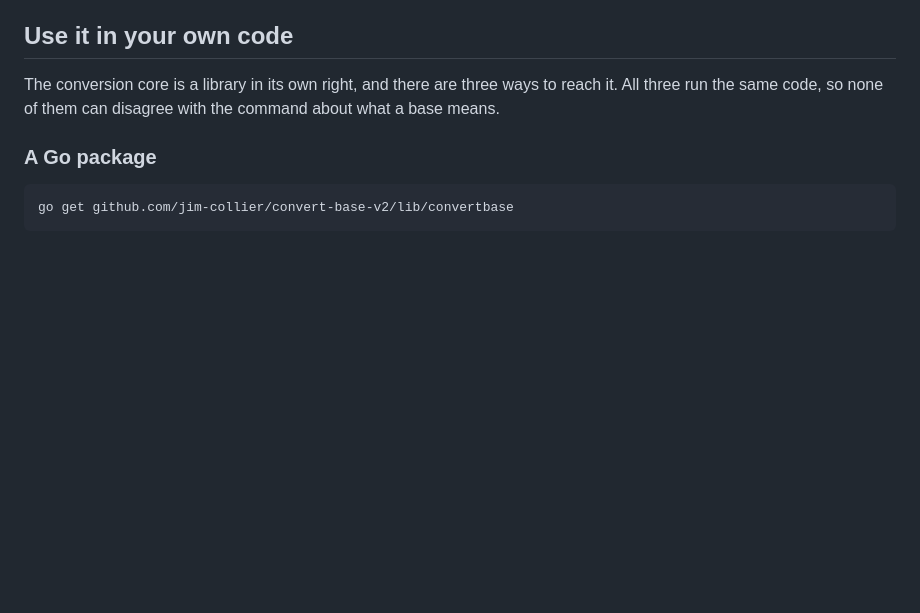
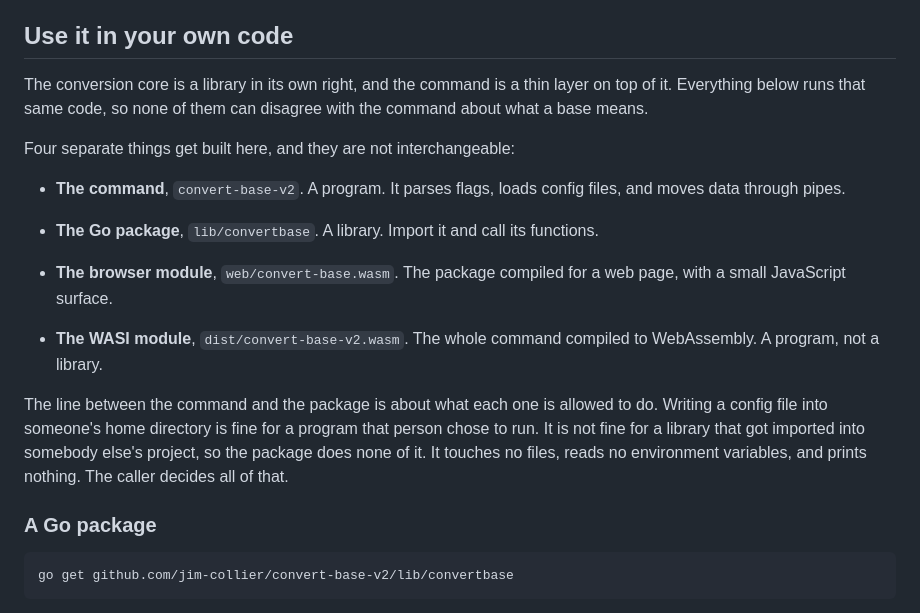
Before and after one commit to jim-collier/convert-base-v2, a Markdown page: README.md, the part around one of its changes. GitHub-like rendering; blank space fills up the shorter version.

```diff
--- a/README.md
+++ b/README.md
@@ -179,7 +179,19 @@ That one ships in the file as a working example to copy from. The format is [SHC
 
 ## Use it in your own code
 
-The conversion core is a library in its own right, and there are three ways to reach it. All three run the same code, so none of them can disagree with the command about what a base means.
+The conversion core is a library in its own right, and the command is a thin layer on top of it. Everything below runs that same code, so none of them can disagree with the command about what a base means.
+
+Four separate things get built here, and they are not interchangeable:
+
+- **The command**, `convert-base-v2`. A program. It parses flags, loads config files, and moves data through pipes.
+
+- **The Go package**, `lib/convertbase`. A library. Import it and call its functions.
+
+- **The browser module**, `web/convert-base.wasm`. The package compiled for a web page, with a small JavaScript surface.
+
+- **The WASI module**, `dist/convert-base-v2.wasm`. The whole command compiled to WebAssembly. A program, not a library.
+
+The line between the command and the package is about what each one is allowed to do. Writing a config file into someone's home directory is fine for a program that person chose to run. It is not fine for a library that got imported into somebody else's project, so the package does none of it. It touches no files, reads no environment variables, and prints nothing. The caller decides all of that.
 
 ### A Go package
 
```
Also changed, not shown: other parts of README.md (+20 -3 lines).
